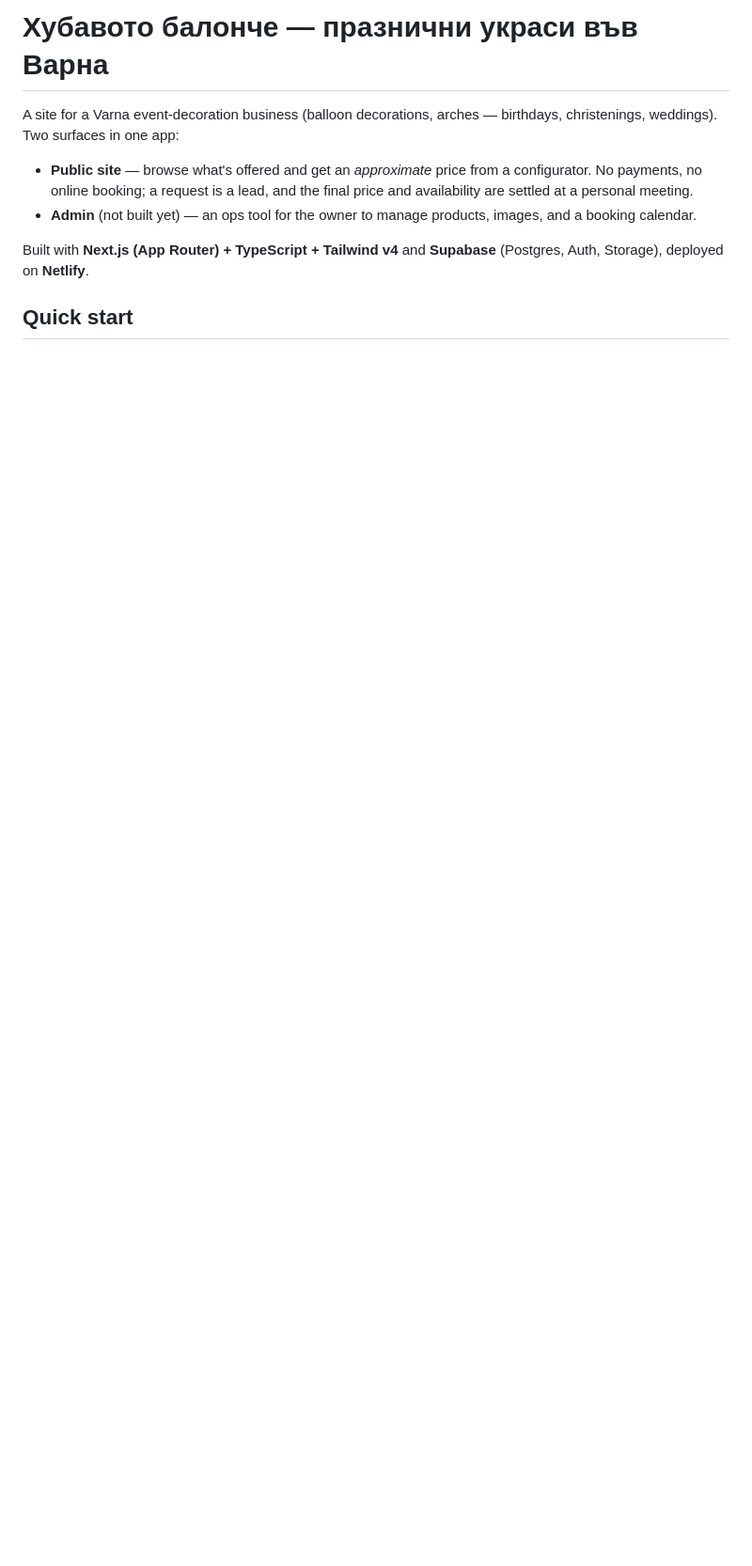
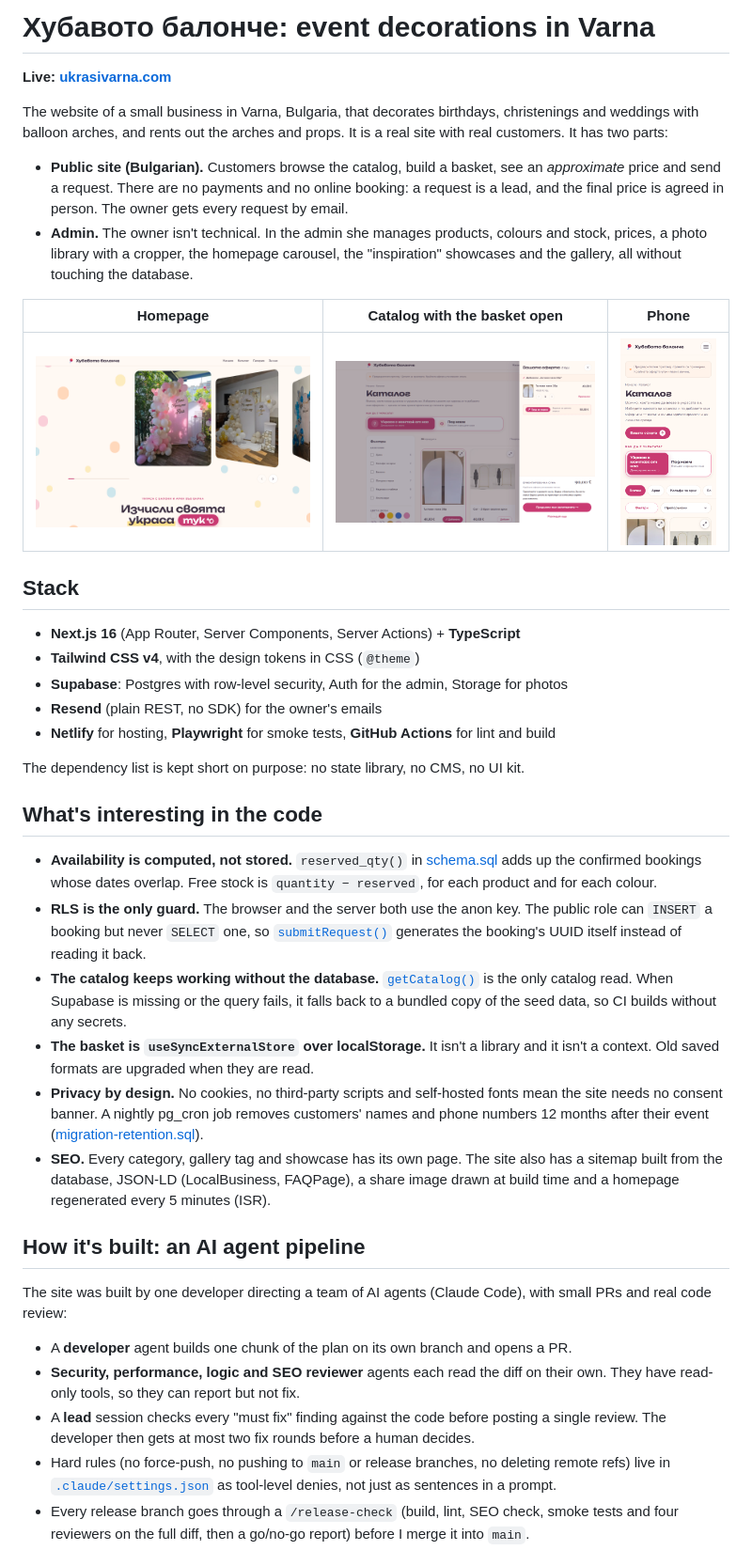
Before and after one commit to stiliyan-koev/arches-and-decorations, a Markdown page: README.md, the part around one of its changes. Shown at 94% size. GitHub-like rendering; pictures changed too: docs/screenshots/basket.png (added), docs/screenshots/catalog-phone.png (added), docs/screenshots/home.png (added); blank space fills up the shorter version.

Commit message:
docs: English README for the public repo, refresh project status

```diff
--- a/README.md
+++ b/README.md
@@ -1,10 +1,65 @@
-# Хубавото балонче — празнични украси във Варна
+# Хубавото балонче: event decorations in Varna
 
-A site for a Varna event-decoration business (balloon decorations, arches — birthdays, christenings, weddings). Two surfaces in one app:
+**Live: [ukrasivarna.com](https://ukrasivarna.com)**
 
-- **Public site** — browse what's offered and get an *approximate* price from a configurator. No payments, no online booking; a request is a lead, and the final price and availability are settled at a personal meeting.
-- **Admin** (not built yet) — an ops tool for the owner to manage products, images, and a booking calendar.
+The website of a small business in Varna, Bulgaria, that decorates birthdays, christenings and
+weddings with balloon arches, and rents out the arches and props. It is a real site with real
+customers. It has two parts:
 
-Built with **Next.js (App Router) + TypeScript + Tailwind v4** and **Supabase** (Postgres, Auth, Storage), deployed on **Netlify**.
+- **Public site (Bulgarian).** Customers browse the catalog, build a basket, see an *approximate*
+  price and send a request. There are no payments and no online booking: a request is a lead, and
+  the final price is agreed in person. The owner gets every request by email.
+- **Admin.** The owner isn't technical. In the admin she manages products, colours and stock,
+  prices, a photo library with a cropper, the homepage carousel, the "inspiration" showcases and
+  the gallery, all without touching the database.
 
-## Quick start
+| Homepage | Catalog with the basket open | Phone |
+| --- | --- | --- |
+| ![Homepage](docs/screenshots/home.png) | ![Catalog with the basket drawer](docs/screenshots/basket.png) | ![Catalog on a phone](docs/screenshots/catalog-phone.png) |
+
+## Stack
+
+- **Next.js 16** (App Router, Server Components, Server Actions) + **TypeScript**
+- **Tailwind CSS v4**, with the design tokens in CSS (`@theme`)
+- **Supabase**: Postgres with row-level security, Auth for the admin, Storage for photos
+- **Resend** (plain REST, no SDK) for the owner's emails
+- **Netlify** for hosting, **Playwright** for smoke tests, **GitHub Actions** for lint and build
+
+The dependency list is kept short on purpose: no state library, no CMS, no UI kit.
+
+## What's interesting in the code
+
+- **Availability is computed, not stored.** `reserved_qty()` in [schema.sql](schema.sql) adds up
+  the confirmed bookings whose dates overlap. Free stock is `quantity − reserved`, for each
+  product and for each colour.
+- **RLS is the only guard.** The browser and the server both use the anon key. The public role can
+  `INSERT` a booking but never `SELECT` one, so [`submitRequest()`](src/app/actions.ts)
+  generates the booking's UUID itself instead of reading it back.
+- **The catalog keeps working without the database.** [`getCatalog()`](src/lib/catalog.ts) is the
+  only catalog read. When Supabase is missing or the query fails, it falls back to a bundled copy
+  of the seed data, so CI builds without any secrets.
+- **The basket is `useSyncExternalStore` over localStorage.** It isn't a library and it isn't a
+  context. Old saved formats are upgraded when they are read.
+- **Privacy by design.** No cookies, no third-party scripts and self-hosted fonts mean the site
+  needs no consent banner. A nightly pg_cron job removes customers' names and phone numbers
+  12 months after their event ([migration-retention.sql](migration-retention.sql)).
+- **SEO.** Every category, gallery tag and showcase has its own page. The site also has a sitemap
+  built from the database, JSON-LD (LocalBusiness, FAQPage), a share image drawn at build time and
+  a homepage regenerated every 5 minutes (ISR).
+
+## How it's built: an AI agent pipeline
+
+The site was built by one developer directing a team of AI agents (Claude Code), with small PRs
+and real code review:
+
+- A **developer** agent builds one chunk of the plan on its own branch and opens a PR.
+- **Security, performance, logic and SEO reviewer** agents each read the diff on their own. They
+  have read-only tools, so they can report but not fix.
+- A **lead** session checks every "must fix" finding against the code before posting a single
+  review. The developer then gets at most two fix rounds before a human decides.
+- Hard rules (no force-push, no pushing to `main` or release branches, no deleting remote refs)
+  live in [`.claude/settings.json`](.claude/settings.json) as tool-level denies, not just as
+  sentences in a prompt.
+- Every release branch goes through a `/release-check` (build, lint, SEO check, smoke tests and
+  four reviewers on the full diff, then a go/no-go report) before I merge it into `main`.
+
```
Also changed, not shown: other parts of README.md (+35 -12 lines), CLAUDE.md (+4 -1 lines), docs/PROGRESS.md (+15 -22 lines).
